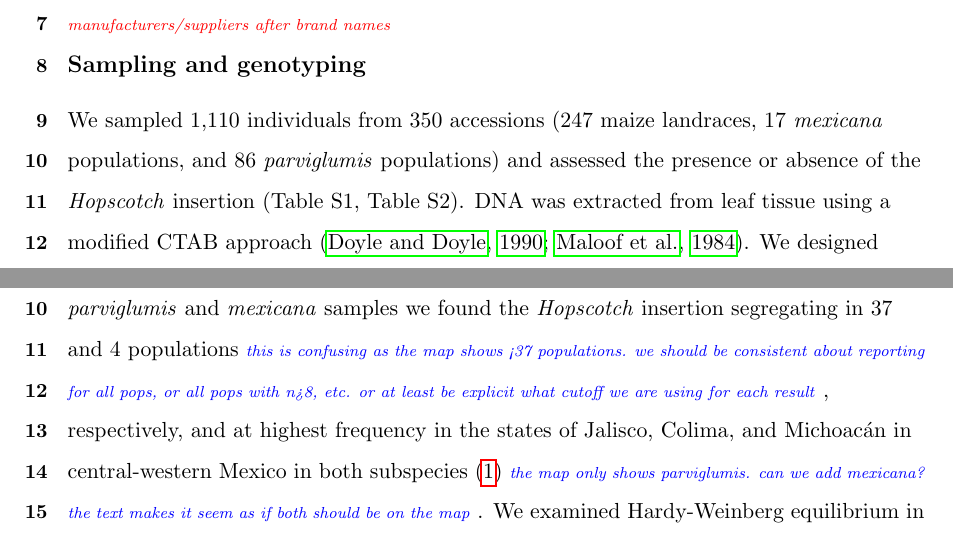
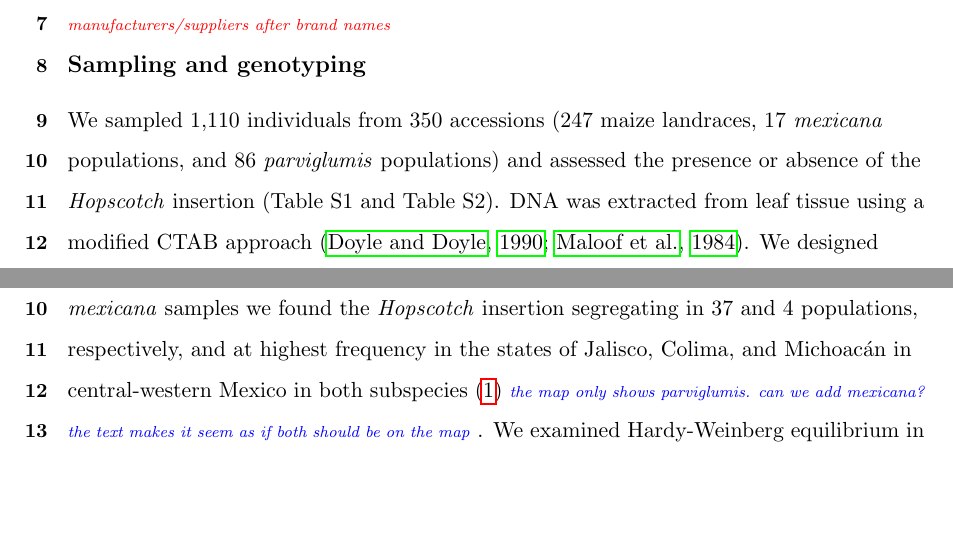
Before and after one commit to lvann/tb1, a LaTeX document (manuscript.tex): two parts of pages 5 and 11 of 38, joined at a grey line, cut so that both start at the same text, the shorter picture padded with empty space. Compiled offline with pdfLaTeX.

Commit message:
edits to results

```diff
--- a/manuscript.tex
+++ b/manuscript.tex
@@ -89,5 +89,4 @@ In high-density species such as teosinte, plants can detect impending competitio
 
 \subsection*{Sampling and genotyping}
 
-We sampled 1,110 individuals from 350 accessions (247 maize landraces, 17 \emph{mexicana} populations, and 86 \emph{parviglumis} populations) and assessed the presence or absence of the \emph{Hopscotch} insertion (Table~S1, Table~S2). DNA was extracted from leaf tissue using a modified CTAB approach \citep{DoyleDoyle1990, Maloof1984}. We designed primers using PRIMER3 \citep{RozenSkaletsky2000} implemented in Geneious \citep{Kearse2012} to amplify the entire \emph{Hopscotch} element, as well as an internal primer allowing us to simultaneously check for possible PCR bias between presence and absence of the \emph{Hopscotch} insertion. Two PCRs were performed for each individual, one with primers flanking the \emph{Hopscotch} (HopF/HopR) and one with a flanking primer and an internal primer (HopF/HopIntR). Primer sequences are HopF, {\small 5'-TCGTTGATGCTTTGATGGATGG-3'};
-Hop R, {\small 5'-AACAGTATGATTTCATGGGACCG-3'}; and HopIntR, {\small  5'-CCTCCACCTCTCATGAGATCC-3'} (Figure~S1, Figure~S2) \mbh{Primers in Figure~S1 should be labeled}. Homozygotes show a single band for absence of the element ($\sim$300bp) and two bands for presence of the element ($\sim$5kb and XX \mbh{LV, please add the size of the second band}), whereas heterozygotes are three-banded (Figure~S2). When only one PCR resolved well, we scored one allele for the individual. We used Phusion High Fidelity Enzyme (Finnzymes, Inc.) and the following conditions for amplifications: 98$^{\circ}$C for 3 min, 30 cycles of 98$^{\circ}$C for 15 s, 65$^{\circ}$C for 30 s, and 72$^{\circ}$C for 3 min 30 s, with a final extension of 72$^{\circ}$C for 10 min. PCR products were visualized on a 1\% agarose gel and scored for presence/absence of the \emph{Hopscotch} based on band size.
+We sampled 1,110 individuals from 350 accessions (247 maize landraces, 17 \emph{mexicana} populations, and 86 \emph{parviglumis} populations) and assessed the presence or absence of the \emph{Hopscotch} insertion (Table~S1 and Table~S2). DNA was extracted from leaf tissue using a modified CTAB approach \citep{DoyleDoyle1990, Maloof1984}. We designed primers using PRIMER3 \citep{RozenSkaletsky2000} implemented in Geneious \citep{Kearse2012} to amplify the entire \emph{Hopscotch} element, as well as an internal primer allowing us to simultaneously check for possible PCR bias between presence and absence of the \emph{Hopscotch} insertion. Two PCRs were performed for each individual, one with primers flanking the \emph{Hopscotch} (HopF/HopR) and one with a flanking primer and an internal primer (HopF/HopIntR). Primer sequences are HopF, {\small 5'-TCGTTGATGCTTTGATGGATGG-3'};
@@ -132,7 +132,7 @@ Resulting tillering index data for each genotypic class did not meet the criteri
 
 \subsection*{Genotyping}
 
-Genotype of the \emph{Hopscotch} insertion was confirmed with two PCRs for 837 individuals. Among the 247 maize landrace accessions genotyped, all but 8 were homozygous for the presence of the insertion (\ref{TableS1Mays}, \ref{TableS2}). \jri{please fix table/figure references to say table/figure} Within our \emph{parviglumis} and \emph{mexicana} samples we found the \emph{Hopscotch} insertion segregating in 37 and 4 populations \jri{this is confusing as the map shows <37 populations. we should be consistent about reporting for all pops, or all pops with n>8, etc. or at least be explicit what cutoff we are using for each result}, respectively, and at highest frequency in the states of Jalisco, Colima, and Michoac\'{a}n in central-western Mexico in both subspecies (\ref{Fig1Map}) \jri{the map only shows parviglumis. can we add mexicana? the text makes it seem as if both should be on the map}. We examined Hardy-Weinberg equilibrium in a total of 14 populations (10 \emph{parviglumis} and 4 \emph{mexicana}) with more than 8 individuals sampled per population. Three populations (RIMPA0073, RIMPA0093, and RIMPA0158) show evidence of deviations from expected genotype frequencies under the assumptions of HWE (p<0.05).  \jri{in what direction? too many hets? what's the F? } \lev{they weren't all in the same direction, do you still want me to list out?} \jri{no need to list all, but if there were sig. deviations in multiple directions in different pops, that is worth saying. maybe could list them all out in supp. table?}
+Genotype of the \emph{Hopscotch} insertion was confirmed with two PCRs for 837 individuals. Among the 247 maize landrace accessions genotyped, all but eight were homozygous for the presence of the insertion (Table~S1 and Table~S2). Within our \emph{parviglumis} and \emph{mexicana} samples we found the \emph{Hopscotch} insertion segregating in 37 and 4 populations, respectively, and at highest frequency in the states of Jalisco, Colima, and Michoac\'{a}n in central-western Mexico in both subspecies (\ref{Fig1Map}) \jri{the map only shows parviglumis. can we add mexicana? the text makes it seem as if both should be on the map}. We examined Hardy-Weinberg equilibrium in a total of 14 populations (10 \emph{parviglumis} and 4 \emph{mexicana}) with more than 8 individuals sampled per population. Three populations (RIMPA0073, RIMPA0093, and RIMPA0158) show evidence of deviations from expected genotype frequencies under the assumptions of HWE (p<0.05).  \jri{in what direction? too many hets? what's the F? } \lev{they weren't all in the same direction, do you still want me to list out?} \jri{no need to list all, but if there were sig. deviations in multiple directions in different pops, that is worth saying. maybe could list them all out in supp. table?}
 
 \jri{please fix whitespace and black border on figure}
 %Figure 1 Map
```
Also changed, not shown: manuscript.pdf, manuscript.tex (3 more changed lines), 3 other files.
